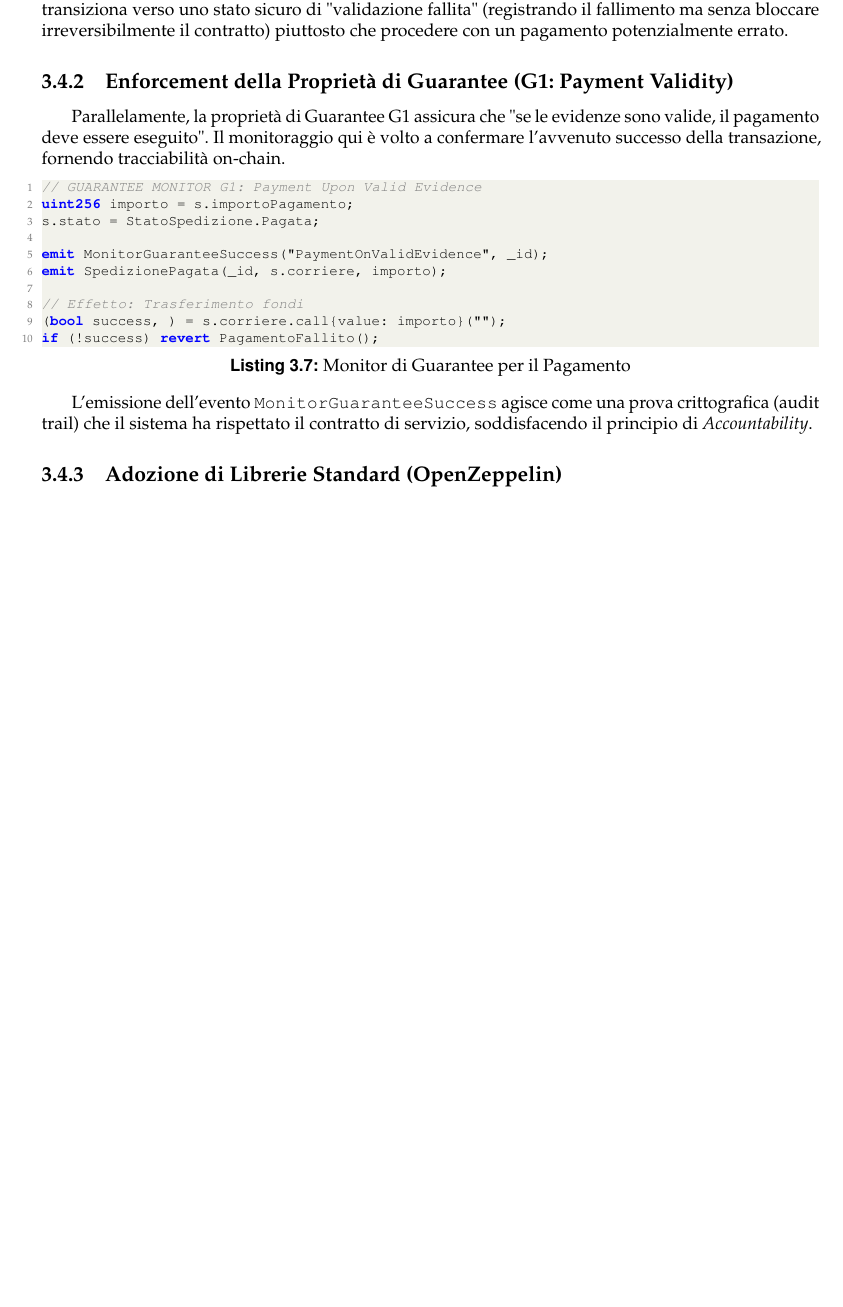
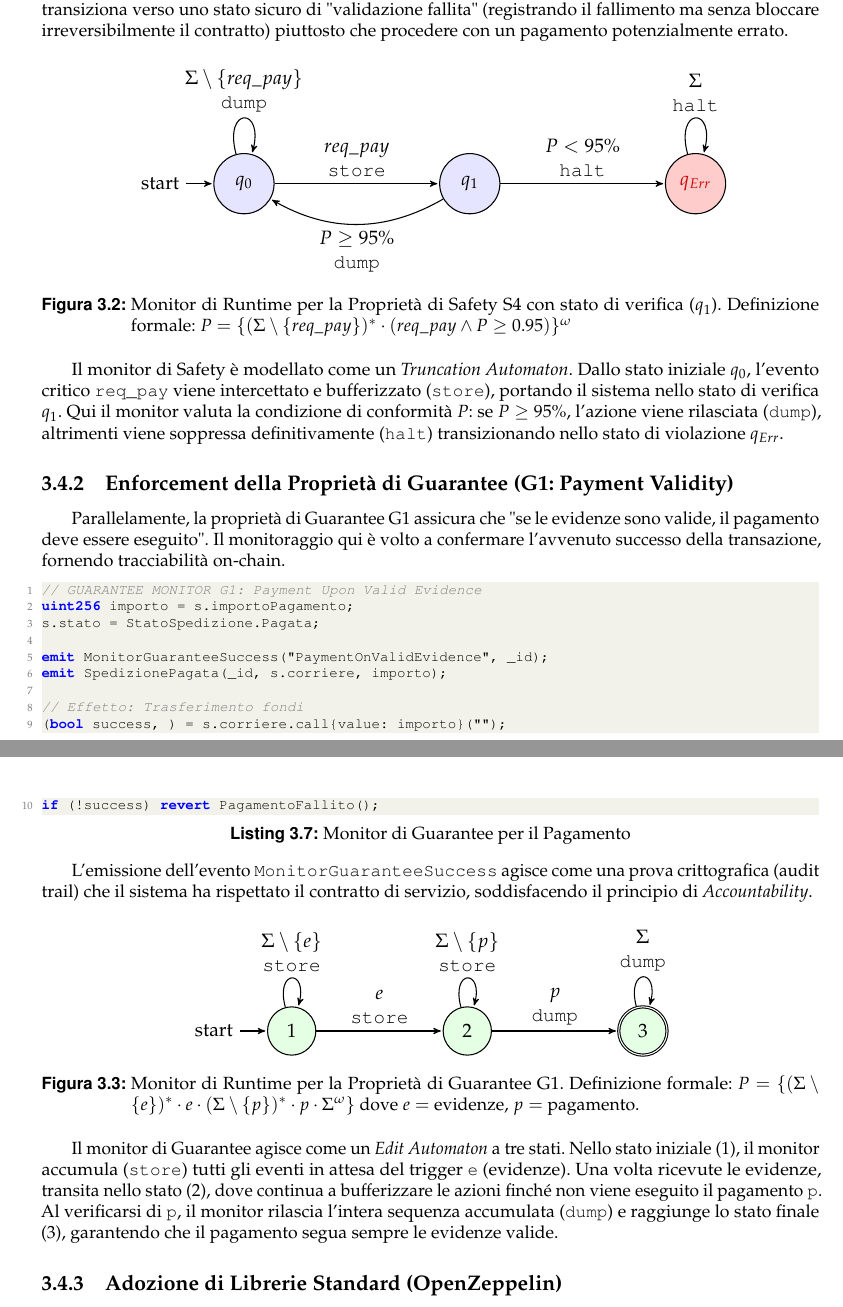
Before and after one commit to lucabelard/ProgettoSoftwareSecurity, a LaTeX thesis (Software Security Relazione/main.tex, which reads Software Security Relazione/chapter2/chapter2.tex, Software Security Relazione/chapter2/monitor_guarantee.tex, Software Security Relazione/chapter2/monitor_safety.tex): part of page 33 of 54 before the commit and two parts of pages 33 and 34 of 54 after it, the two joined at a grey line, cut so that both start at the same text, the shorter picture padded with empty space. Compiled offline with pdfLaTeX.

Commit message:
Sistemazione relazione

```diff
--- a/Software Security Relazione/chapter2/chapter2.tex
+++ b/Software Security Relazione/chapter2/chapter2.tex
@@ -258,6 +258,10 @@ if (probF1 < SOGLIA_PROBABILITA || probF2 < SOGLIA_PROBABILITA) {
 
 Seguendo le linee guida di \textbf{Sommerville} per l'ingegneria del software affidabile, questo monitor applica il principio di \textit{Fail-Safe Defaults}: in caso di incertezza o violazione delle precondizioni, il sistema transiziona verso uno stato sicuro di "validazione fallita" (registrando il fallimento ma senza bloccare irreversibilmente il contratto) piuttosto che procedere con un pagamento potenzialmente errato.
 
+\input{chapter2/monitor_safety.tex}
+
+Il monitor di Safety è modellato come un \textit{Truncation Automaton}. Dallo stato iniziale $q_0$, l'evento critico \texttt{req\_pay} viene intercettato e bufferizzato (\texttt{store}), portando il sistema nello stato di verifica $q_1$. Qui il monitor valuta la condizione di conformità $P$: se $P \ge 95\%$, l'azione viene rilasciata (\texttt{dump}), altrimenti viene soppressa definitivamente (\texttt{halt}) transizionando nello stato di violazione $q_{Err}$.
+
 \subsection{Enforcement della Proprietà di Guarantee (G1: Payment Validity)}
 Parallelamente, la proprietà di Guarantee G1 assicura che "se le evidenze sono valide, il pagamento deve essere eseguito". Il monitoraggio qui è volto a confermare l'avvenuto successo della transazione, fornendo tracciabilità on-chain.
 
@@ -275,6 +279,10 @@ if (!success) revert PagamentoFallito();
 \end{lstlisting}
 
 L'emissione dell'evento \texttt{MonitorGuaranteeSuccess} agisce come una prova crittografica (audit trail) che il sistema ha rispettato il contratto di servizio, soddisfacendo il principio di \textit{Accountability}.
+
+\input{chapter2/monitor_guarantee.tex}
+
+Il monitor di Guarantee agisce come un \textit{Edit Automaton} a tre stati. Nello stato iniziale (1), il monitor accumula (\texttt{store}) tutti gli eventi in attesa del trigger \texttt{e} (evidenze). Una volta ricevute le evidenze, transita nello stato (2), dove continua a bufferizzare le azioni finché non viene eseguito il pagamento \texttt{p}. Al verificarsi di \texttt{p}, il monitor rilascia l'intera sequenza accumulata (\texttt{dump}) e raggiunge lo stato finale (3), garantendo che il pagamento segua sempre le evidenze valide.
 
 \subsection{Adozione di Librerie Standard (OpenZeppelin)}
 Per minimizzare il rischio di errori implementativi nei meccanismi di enforcement, ci siamo affidati alla libreria industriale \textbf{OpenZeppelin}, standard de facto per la sicurezza su Ethereum.
--- /dev/null
+++ b/Software Security Relazione/chapter2/monitor_guarantee.tex
@@ -0,0 +1,21 @@
+\begin{figure}[htbp]
+    \centering
+    \begin{tikzpicture}[->, >=stealth', shorten >=1pt, auto, node distance=3.5cm, semithick] % Adjusted node distance
+        \tikzstyle{every state}=[fill=green!10,draw=black,text=black]
+
+        % Guarantee Monitor G1 (Edit Automaton style - Image based)
+        \node[initial, state] (g1) {1};
+        \node[state] (g2) [right of=g1] {2};
+        \node[state, accepting] (g3) [right of=g2] {3}; % State R={3}
+
+        \path
+            (g1) edge [loop above] node [align=center] {$\Sigma \setminus \{e\}$\\ \texttt{store}} (g1)
+            (g1) edge node [align=center] {$e$\\ \texttt{store}} (g2)
+            (g2) edge [loop above] node [align=center] {$\Sigma \setminus \{p\}$\\ \texttt{store}} (g2)
+            (g2) edge node [align=center] {$p$\\ \texttt{dump}} (g3)
+            (g3) edge [loop above] node [align=center] {$\Sigma$\\ \texttt{dump}} (g3);
+
+    \end{tikzpicture}
+    \caption{Monitor di Runtime per la Proprietà di Guarantee G1. Definizione formale: $P = \{ (\Sigma \setminus \{e\})^* \cdot e \cdot (\Sigma \setminus \{p\})^* \cdot p \cdot \Sigma^\omega \}$ dove $e=$ evidenze, $p=$ pagamento.}
+    \label{fig:guarantee_monitor}
+\end{figure}
--- /dev/null
+++ b/Software Security Relazione/chapter2/monitor_safety.tex
@@ -0,0 +1,22 @@
+\begin{figure}[htbp]
+    \centering
+    \begin{tikzpicture}[->, >=stealth', shorten >=1pt, auto, node distance=4.5cm, semithick]
+        \tikzstyle{every state}=[fill=blue!10,draw=black,text=black, minimum size=1.2cm]
+        \tikzstyle{accepting}=[fill=red!20, text=red!80!black]
+
+        % Safety Monitor S4 (Truncation Automaton style with Check State)
+        \node[initial, state] (q0) {$q_0$};
+        \node[state] (q1) [right of=q0] {$q_1$};
+        \node[state, accepting] (qErr) [right of=q1] {$q_{Err}$};
+
+        \path
+            (q0) edge [loop above] node [align=center] {$\Sigma \setminus \{req\_pay\}$\\ \texttt{dump}} (q0)
+            (q0) edge node [align=center] {$req\_pay$\\ \texttt{store}} (q1)
+            (q1) edge [bend left] node [align=center] {$P \ge 95\%$\\ \texttt{dump}} (q0)
+            (q1) edge node [align=center] {$P < 95\%$\\ \texttt{halt}} (qErr)
+            (qErr) edge [loop above] node [align=center] {$\Sigma$\\ \texttt{halt}} (qErr);
+
+    \end{tikzpicture}
+    \caption{Monitor di Runtime per la Proprietà di Safety S4 con stato di verifica ($q_1$). Definizione formale: $P = \{ (\Sigma \setminus \{req\_pay\})^* \cdot (req\_pay \land P \ge 0.95) \}^\omega$}
+    \label{fig:safety_monitor}
+\end{figure}
--- a/Software Security Relazione/packages.sty
+++ b/Software Security Relazione/packages.sty
@@ -32,7 +32,7 @@
 % IMAGES
 \usepackage{graphicx}
 \usepackage{tikz}
-\usetikzlibrary{arrows,decorations,backgrounds}
+\usetikzlibrary{arrows,decorations,backgrounds,shapes.geometric,automata,positioning}
 \graphicspath{{frontmatter/images/},{chapter1/images/},{chapter8/images/}}
 \usepackage{wrapfig}
 
```
Also changed, not shown: Software Security Relazione/chapter2/monitor_enforcement.tex (added, +49 -0 lines), Software Security Relazione/main.pdf, 15 other files.
